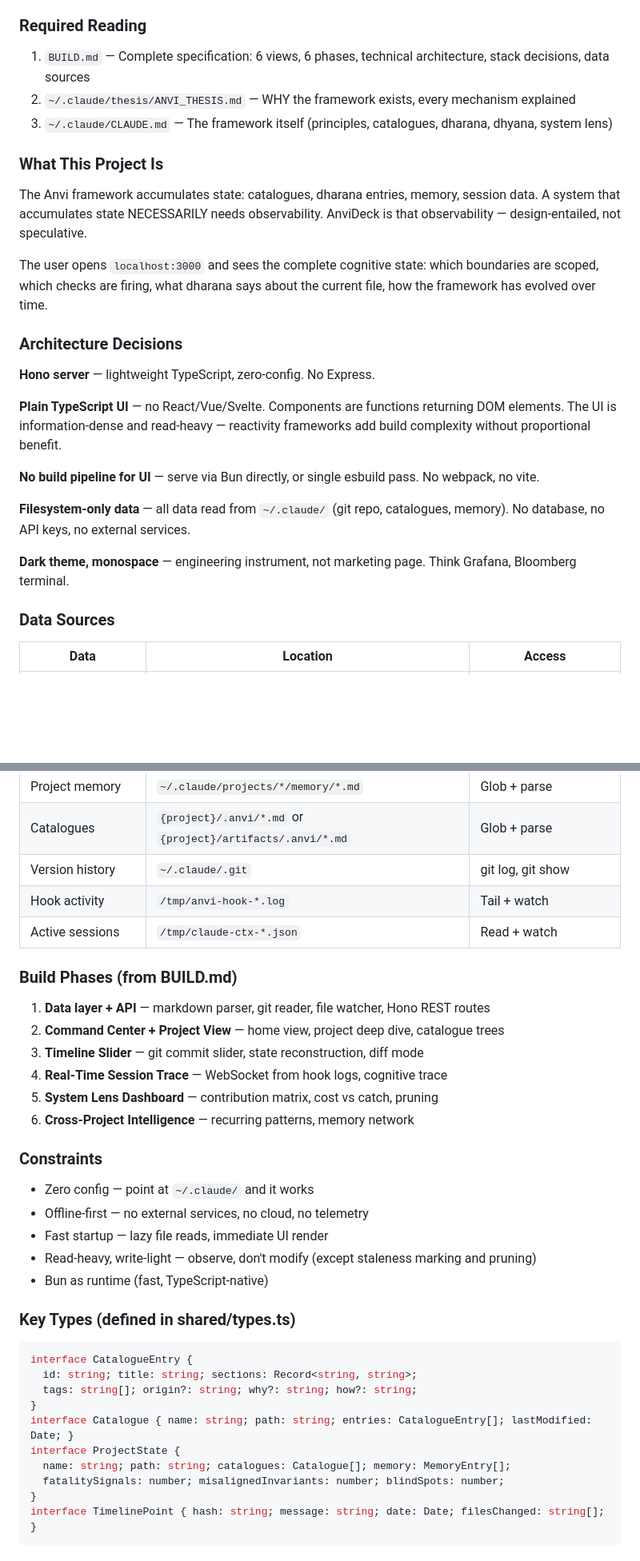
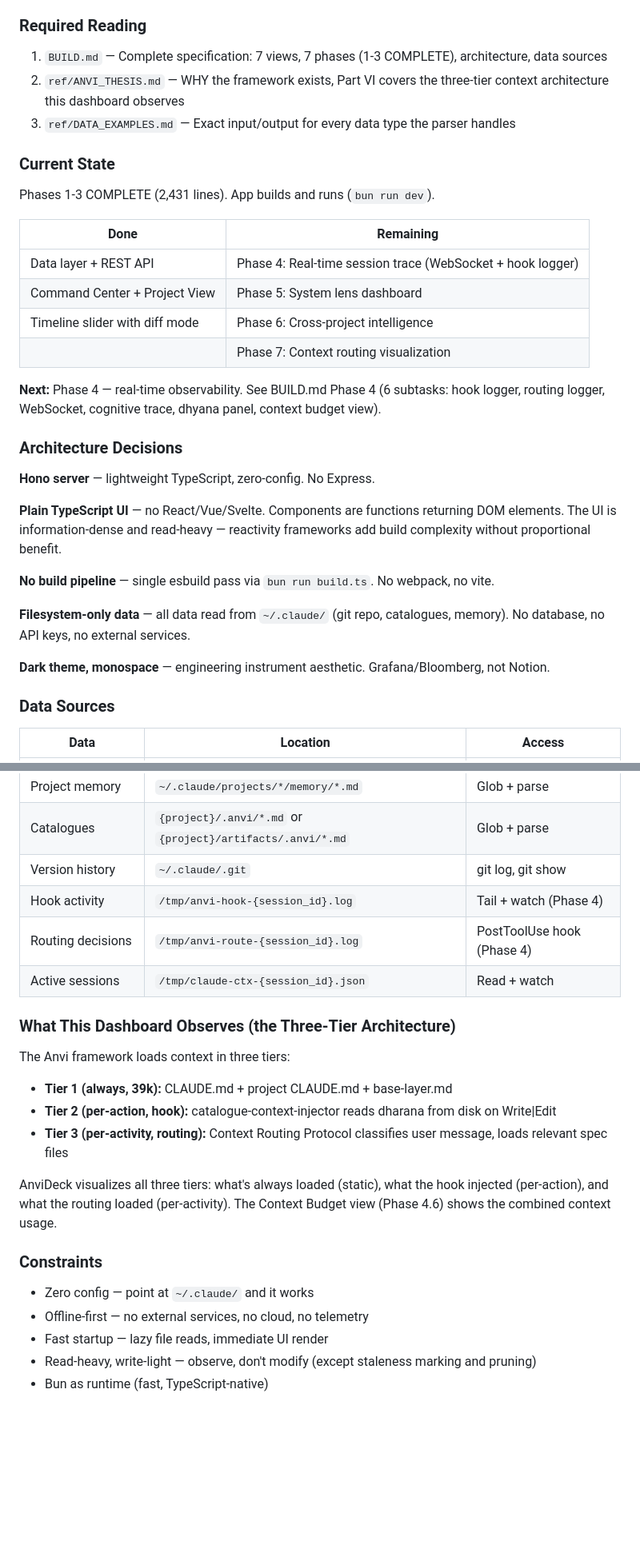
Before and after one commit to MrityunjayBhardwaj/AnviDeck, a Markdown page: CLAUDE.md, 2 parts joined by grey strips. Shown at 80% size. Rendered like a GitHub page; blank space fills up the shorter version.

Commit message:
📋 update: CLAUDE.md — reflect phases 1-3 complete, three-tier architecture
Updated: current state table, next phase pointer, data sources with
session_id paths, new section explaining what the dashboard observes
(the three-tier context architecture from the thesis).

Removed stale references ("6 views, 6 phases" → "7 views, 7 phases,
1-3 complete"). Added ref/ pointers to thesis and data examples.

````diff
--- a/CLAUDE.md
+++ b/CLAUDE.md
@@ -3,15 +3,22 @@
 Browser-based observability dashboard for the Ānvīkṣikī cognitive framework. The primary observation instrument for watching the framework operate across all projects, all sessions, in real-time and historically.
 
 ### Required Reading
-1. `BUILD.md` — Complete specification: 6 views, 6 phases, technical architecture, stack decisions, data sources
-2. `~/.claude/thesis/ANVI_THESIS.md` — WHY the framework exists, every mechanism explained
-3. `~/.claude/CLAUDE.md` — The framework itself (principles, catalogues, dharana, dhyana, system lens)
+1. `BUILD.md` — Complete specification: 7 views, 7 phases (1-3 COMPLETE), architecture, data sources
+2. `ref/ANVI_THESIS.md` — WHY the framework exists, Part VI covers the three-tier context architecture this dashboard observes
+3. `ref/DATA_EXAMPLES.md` — Exact input/output for every data type the parser handles
 
-### What This Project Is
+### Current State
 
-The Anvi framework accumulates state: catalogues, dharana entries, memory, session data. A system that accumulates state NECESSARILY needs observability. AnviDeck is that observability — design-entailed, not speculative.
+Phases 1-3 COMPLETE (2,431 lines). App builds and runs (`bun run dev`).
 
-The user opens `localhost:3000` and sees the complete cognitive state: which boundaries are scoped, which checks are firing, what dharana says about the current file, how the framework has evolved over time.
+| Done | Remaining |
+|------|-----------|
+| Data layer + REST API | Phase 4: Real-time session trace (WebSocket + hook logger) |
+| Command Center + Project View | Phase 5: System lens dashboard |
+| Timeline slider with diff mode | Phase 6: Cross-project intelligence |
+| | Phase 7: Context routing visualization |
+
+**Next:** Phase 4 — real-time observability. See BUILD.md Phase 4 (6 subtasks: hook logger, routing logger, WebSocket, cognitive trace, dhyana panel, context budget view).
 
 ### Architecture Decisions
 
@@ -19,11 +26,11 @@ The user opens `localhost:3000` and sees the complete cognitive state: which bou
 
 **Plain TypeScript UI** — no React/Vue/Svelte. Components are functions returning DOM elements. The UI is information-dense and read-heavy — reactivity frameworks add build complexity without proportional benefit.
 
-**No build pipeline for UI** — serve via Bun directly, or single esbuild pass. No webpack, no vite.
+**No build pipeline** — single esbuild pass via `bun run build.ts`. No webpack, no vite.
 
 **Filesystem-only data** — all data read from `~/.claude/` (git repo, catalogues, memory). No database, no API keys, no external services.
 
-**Dark theme, monospace** — engineering instrument, not marketing page. Think Grafana, Bloomberg terminal.
+**Dark theme, monospace** — engineering instrument aesthetic. Grafana/Bloomberg, not Notion.
 
 ### Data Sources
 
@@ -34,17 +41,18 @@ The user opens `localhost:3000` and sees the complete cognitive state: which bou
 | Project memory | `~/.claude/projects/*/memory/*.md` | Glob + parse |
 | Catalogues | `{project}/.anvi/*.md` or `{project}/artifacts/.anvi/*.md` | Glob + parse |
 | Version history | `~/.claude/.git` | git log, git show |
-| Hook activity | `/tmp/anvi-hook-*.log` | Tail + watch |
-| Active sessions | `/tmp/claude-ctx-*.json` | Read + watch |
+| Hook activity | `/tmp/anvi-hook-{session_id}.log` | Tail + watch (Phase 4) |
+| Routing decisions | `/tmp/anvi-route-{session_id}.log` | PostToolUse hook (Phase 4) |
+| Active sessions | `/tmp/claude-ctx-{session_id}.json` | Read + watch |
 
-### Build Phases (from BUILD.md)
+### What This Dashboard Observes (the Three-Tier Architecture)
 
-1. **Data layer + API** — markdown parser, git reader, file watcher, Hono REST routes
-2. **Command Center + Project View** — home view, project deep dive, catalogue trees
-3. **Timeline Slider** — git commit slider, state reconstruction, diff mode
-4. **Real-Time Session Trace** — WebSocket from hook logs, cognitive trace
-5. **System Lens Dashboard** — contribution matrix, cost vs catch, pruning
-6. **Cross-Project Intelligence** — recurring patterns, memory network
+The Anvi framework loads context in three tiers:
+- **Tier 1 (always, 39k):** CLAUDE.md + project CLAUDE.md + base-layer.md
+- **Tier 2 (per-action, hook):** catalogue-context-injector reads dharana from disk on Write|Edit
+- **Tier 3 (per-activity, routing):** Context Routing Protocol classifies user message, loads relevant spec files
+
+AnviDeck visualizes all three tiers: what's always loaded (static), what the hook injected (per-action), and what the routing loaded (per-activity). The Context Budget view (Phase 4.6) shows the combined context usage.
 
 ### Constraints
 
@@ -53,18 +61,3 @@ The user opens `localhost:3000` and sees the complete cognitive state: which bou
 - Fast startup — lazy file reads, immediate UI render
 - Read-heavy, write-light — observe, don't modify (except staleness marking and pruning)
 - Bun as runtime (fast, TypeScript-native)
-
-### Key Types (defined in shared/types.ts)
-
-```typescript
-interface CatalogueEntry {
-  id: string; title: string; sections: Record<string, string>;
-  tags: string[]; origin?: string; why?: string; how?: string;
-}
-interface Catalogue { name: string; path: string; entries: CatalogueEntry[]; lastModified: Date; }
-interface ProjectState {
-  name: string; path: string; catalogues: Catalogue[]; memory: MemoryEntry[];
-  fatalitySignals: number; misalignedInvariants: number; blindSpots: number;
-}
-interface TimelinePoint { hash: string; message: string; date: Date; filesChanged: string[]; }
-```
````
